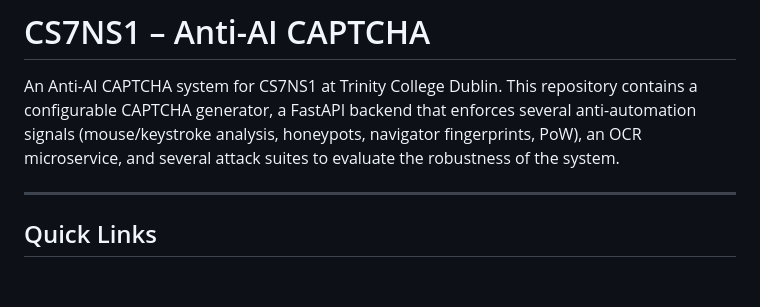
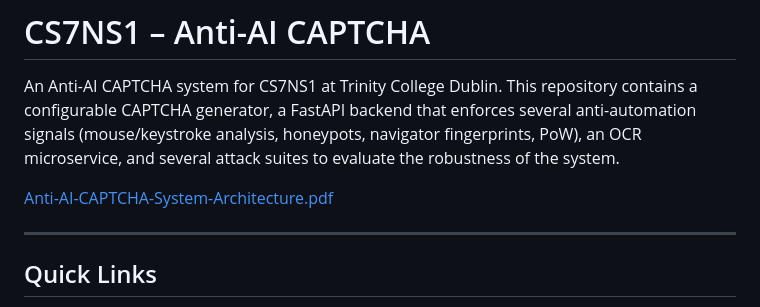
Before and after one commit to AjinkyaTaranekar/CS7NS1-Anti-AI-CAPTCHA, a Markdown page: README.md, the part around the change. GitHub-like rendering; blank space fills up the shorter version.

Commit message:
Add architecture PDF link to README
Added a link to the system architecture PDF.

```diff
--- a/README.md
+++ b/README.md
@@ -1,6 +1,8 @@
 # CS7NS1 – Anti-AI CAPTCHA
 
 An Anti-AI CAPTCHA system for CS7NS1 at Trinity College Dublin. This repository contains a configurable CAPTCHA generator, a FastAPI backend that enforces several anti-automation signals (mouse/keystroke analysis, honeypots, navigator fingerprints, PoW), an OCR microservice, and several attack suites to evaluate the robustness of the system.
+
+[Anti-AI-CAPTCHA-System-Architecture.pdf](https://github.com/user-attachments/files/23797981/Anti-AI-CAPTCHA-System-Architecture.pdf)
 
 ---
 
```
